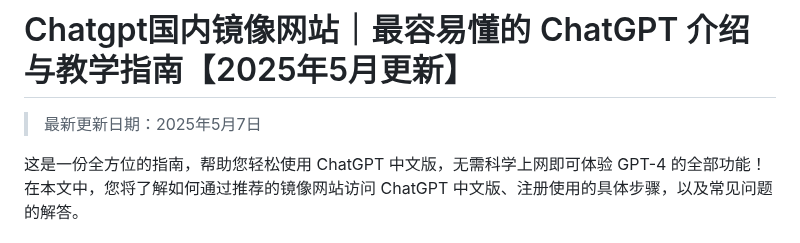
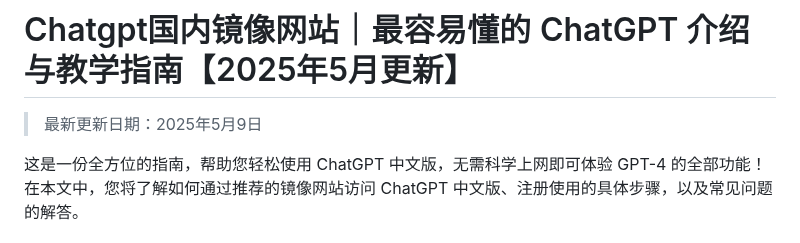
Before and after one commit to Cailailai/Chatgpt-online, a Markdown page: README.md, the part around the change. GitHub-like rendering.

```diff
--- a/README.md
+++ b/README.md
@@ -1,6 +1,6 @@
 # Chatgpt国内镜像网站｜最容易懂的 ChatGPT 介绍与教学指南【2025年5月更新】
 
-> 最新更新日期：2025年5月7日
+> 最新更新日期：2025年5月9日
 
 这是一份全方位的指南，帮助您轻松使用 ChatGPT 中文版，无需科学上网即可体验 GPT-4 的全部功能！
 在本文中，您将了解如何通过推荐的镜像网站访问 ChatGPT 中文版、注册使用的具体步骤，以及常见问题的解答。
```
